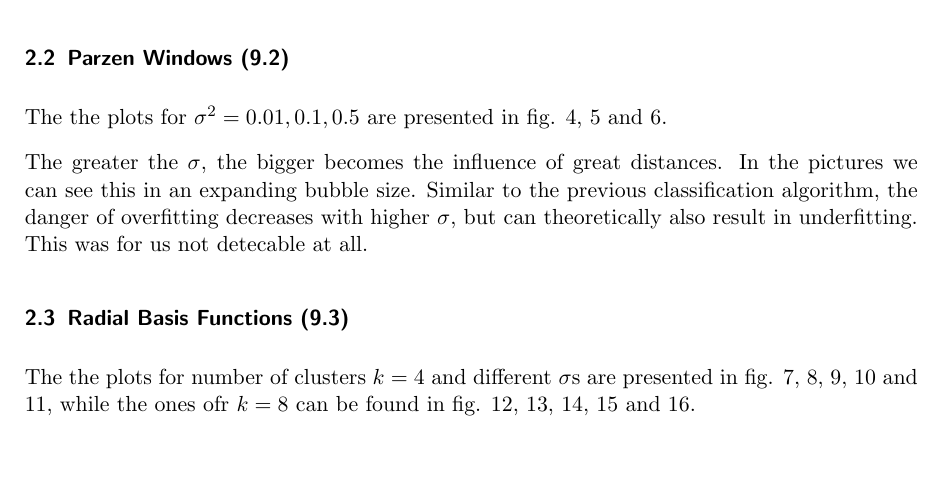
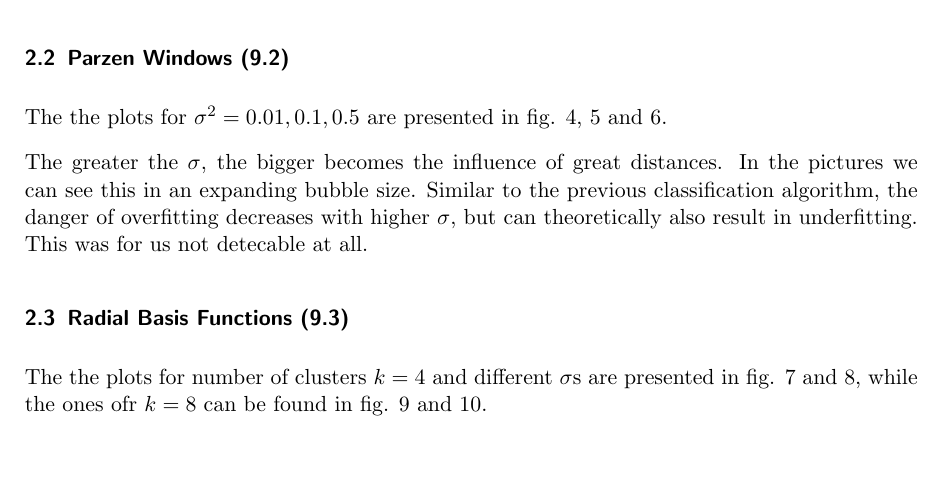
Before and after one commit to hoijui/MachInt1, a LaTeX document (ex09/doc.tex): part of page 4 of 6, cut so that both start at the same text. Compiled offline with pdfLaTeX.

Commit message:
ex09: keep only 2 sigmas for RBF, as requested (less bloat)

```diff
--- a/ex09/doc.tex
+++ b/ex09/doc.tex
@@ -184,17 +184,11 @@ This was for us not detecable at all.
 
 \subsection{Radial Basis Functions (9.3)}
 The the plots for number of clusters $k = 4$ and different $\sigma$s are presented in fig.
-\ref{fig:out_classifierRbf_k_4_sigma_001},
-\ref{fig:out_classifierRbf_k_4_sigma_0015},
+\ref{fig:out_classifierRbf_k_4_sigma_001} and
 \ref{fig:out_classifierRbf_k_4_sigma_002},
-\ref{fig:out_classifierRbf_k_4_sigma_0025} and
-\ref{fig:out_classifierRbf_k_4_sigma_05},
 while the ones ofr $k = 8$ can be found in fig.
-\ref{fig:out_classifierRbf_k_8_sigma_001},
-\ref{fig:out_classifierRbf_k_8_sigma_0015},
-\ref{fig:out_classifierRbf_k_8_sigma_002},
-\ref{fig:out_classifierRbf_k_8_sigma_0025} and
-\ref{fig:out_classifierRbf_k_8_sigma_05}.
+\ref{fig:out_classifierRbf_k_8_sigma_001} and
+\ref{fig:out_classifierRbf_k_8_sigma_002}.
 
 \image{out_classifierRbf_k_4_sigma_001}{\classifierPlotWidth}%
 	{The training patterns and \emph{RBF} decision boundaries for $k = 4$ and $\sigma = 0.01$.}
```
Also changed, not shown: ex09/doc.tex (18 more changed lines), 1 other file.
